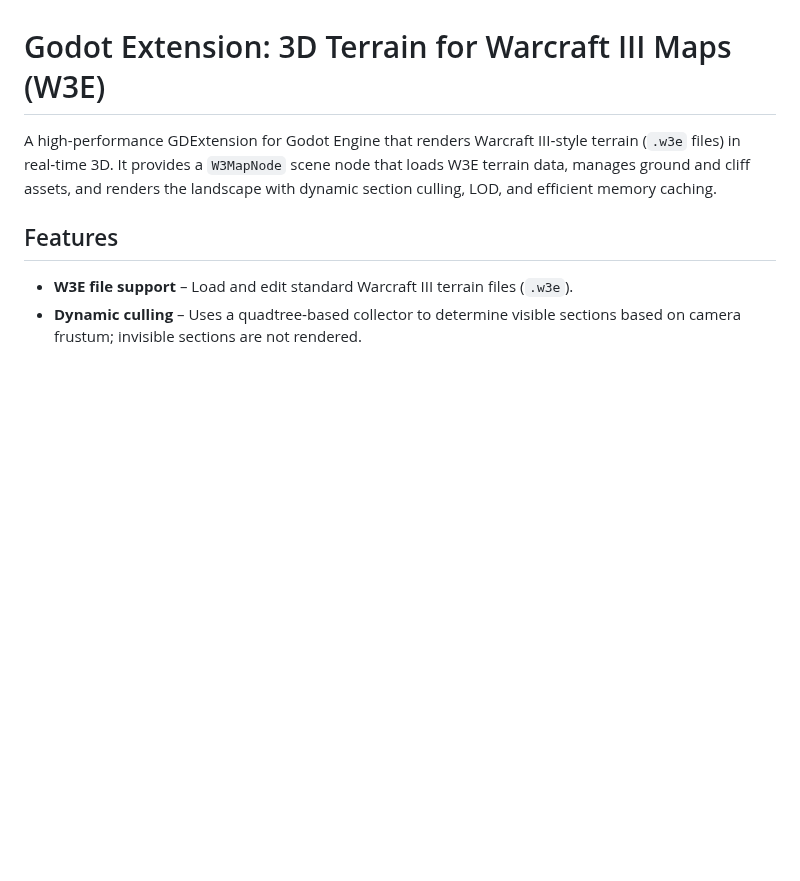
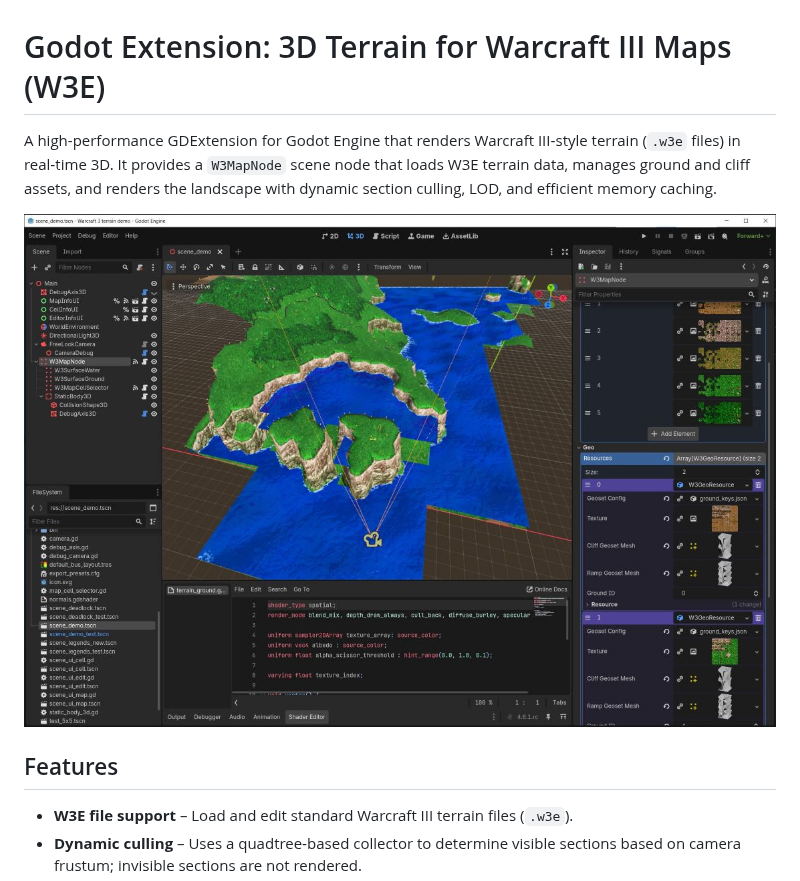
Before and after one commit to dimonp/w3terrain-godot-extension, a Markdown page: README.md, the part around the change. Rendered like a GitHub page; pictures changed too: screenshots/screenshot.jpg (added); blank space fills up the shorter version.

Commit message:
Add screenshot to README.

```diff
--- a/README.md
+++ b/README.md
@@ -1,6 +1,8 @@
 # Godot Extension: 3D Terrain for Warcraft III Maps (W3E)
 
 A high-performance GDExtension for Godot Engine that renders Warcraft III‑style terrain (`.w3e` files) in real‑time 3D. It provides a `W3MapNode` scene node that loads W3E terrain data, manages ground and cliff assets, and renders the landscape with dynamic section culling, LOD, and efficient memory caching.
+
+![Screenshot](screenshots/screenshot.jpg)
 
 ## Features
 
```
